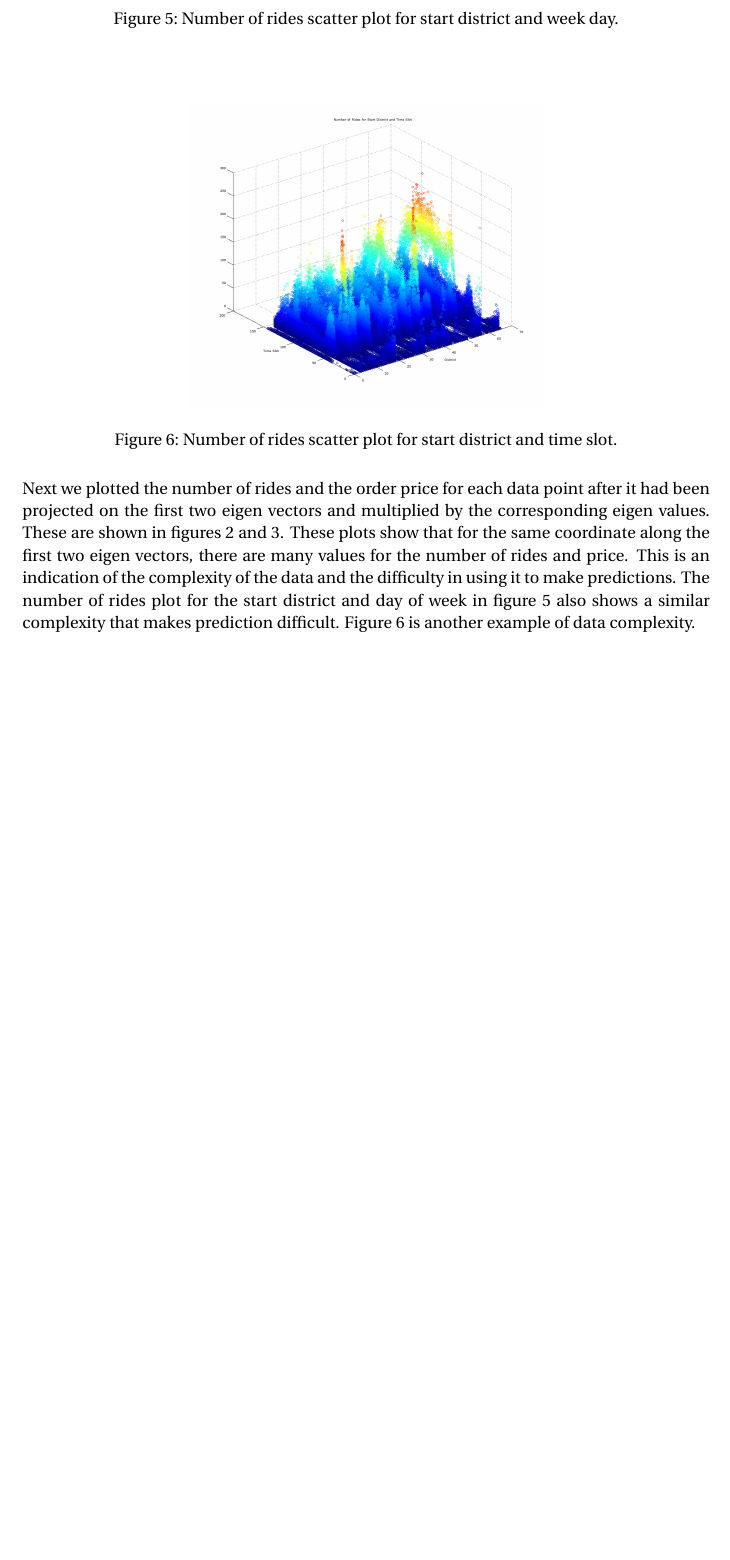
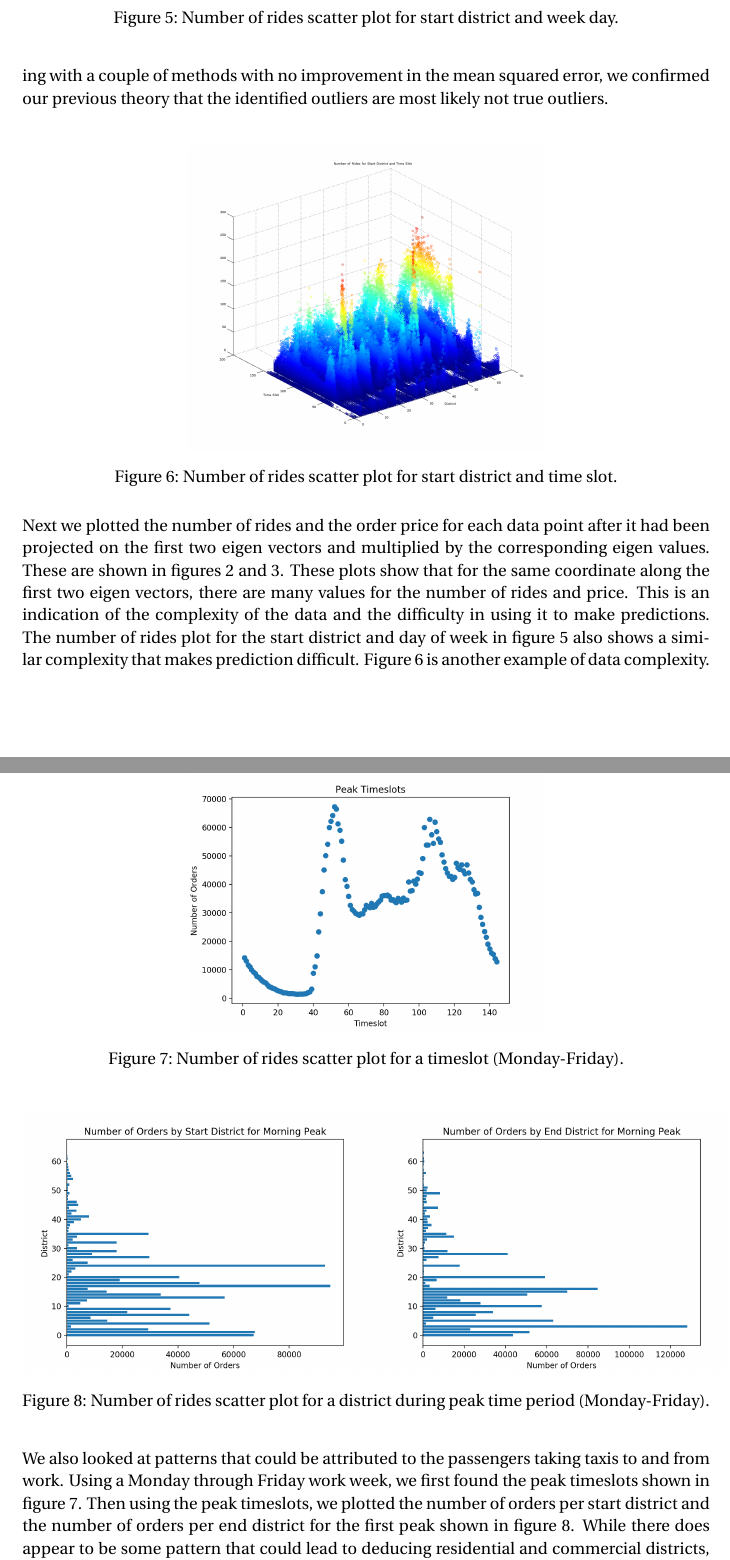
Before and after one commit to gopalmenon/RideHailingSupplyDemandForecastingReport, a LaTeX document (final_report.tex): part of page 5 of 6 before the commit and two parts of pages 5 and 6 of 7 after it, the two joined at a grey line, cut so that both start at the same text, the shorter picture padded with empty space. Compiled offline with pdfLaTeX.

Commit message:
Additions and Changes.  Outliers, SVD, Residential vs Commercial.

```diff
--- a/final_report.tex
+++ b/final_report.tex
@@ -25,6 +25,8 @@
 \usepackage{graphics}
 \usepackage{graphicx}
 \usepackage{wrapfig}
+\usepackage{subfig}
+\usepackage{float}
 \usepackage[T1]{fontenc} % Use 8-bit encoding that has 256 glyphs
 \usepackage{fourier} % Use the Adobe Utopia font for the document - comment this line to return to the LaTeX default
 \usepackage[english]{babel} % English language/hyphenation
@@ -181,7 +183,9 @@ The prediction accuracy results for number of rides is shown in table \ref{resul
 \label{rides2}
 \end{figure}
 
-Since we were not getting good results, we decided to see what the data looks like and plotted box and whisker plots for the data. These plots are shown in figure \ref{boxplots} and seem to suggest that there are a lot of outliers. The outliers are usually computed using the inter-quartile distance between the first and third quartiles and using that figure to include elements that are up to $1.5$ times the inter-quartile distance on either side. Elements outside these limits are marked as outliers. However it is doubtful that these are outliers since it is actual data and the reported number of outliers is large.\\
+Since we were not getting good results, we decided to see what the data looks like and plotted box and whisker plots for the data. These plots are shown in figure \ref{boxplots} and seem to suggest that there are a lot of outliers. The outliers are usually computed using the inter-quartile distance between the first and third quartiles and using that figure to include elements that are up to $1.5$ times the inter-quartile distance on either side. Elements outside these limits are marked as outliers. However it is doubtful that these are outliers since it is actual data and the reported number of outliers is large.  \\
+
+We next looked at clustering methods to determine and filter out outliers.  After experimenting with a couple of methods with no improvement in the mean squared error, we confirmed our previous theory that the identified outliers are most likely not true outliers. \\
 
 \begin{figure}[!htb]
 \centering
@@ -190,7 +194,26 @@ Since we were not getting good results, we decided to see what the data looks li
 \label{rides3}
 \end{figure}
 
-Next we plotted the number of rides and the order price for each data point after it had been projected on the first two eigen vectors and multiplied by the corresponding eigen values. These are shown in figures \ref{rides} and \ref{price}. These plots show that for the same coordinate along the first two eigen vectors, there are many values for the number of rides and price. This is an indication of the complexity of the data and the difficulty in using it to make predictions. The number of rides plot for the start district and day of week in figure \ref{rides2} also shows a similar complexity that makes prediction difficult. Figure \ref{rides3} is another example of data complexity.
+Next we plotted the number of rides and the order price for each data point after it had been projected on the first two eigen vectors and multiplied by the corresponding eigen values. These are shown in figures \ref{rides} and \ref{price}. These plots show that for the same coordinate along the first two eigen vectors, there are many values for the number of rides and price. This is an indication of the complexity of the data and the difficulty in using it to make predictions. The number of rides plot for the start district and day of week in figure \ref{rides2} also shows a similar complexity that makes prediction difficult. Figure \ref{rides3} is another example of data complexity. \\
+
+\begin{figure}[!htb]
+\centering
+\includegraphics[width=3in]{figures/PeakTimeslots.png}
+\caption{Number of rides scatter plot for a timeslot (Monday-Friday).}
+\label{peak}
+\end{figure}
+
+\begin{figure}[!htb]
+\centering
+\subfloat{\includegraphics[width=3in]{figures/StartMorning.png}}
+\subfloat{\includegraphics[width=3in]{figures/EndMorning.png}}
+\caption{Number of rides scatter plot for a district during peak time period (Monday-Friday).}
+\label{peakDistrict}
+\end{figure}
+
+We also looked at patterns that could be attributed to the passengers taking taxis to and from work. Using a Monday through Friday work week, we first found the peak timeslots shown in figure \ref{peak}. Then using the peak timeslots, we plotted the number of orders per start district and the number of orders per end district for the first peak shown in figure \ref{peakDistrict}. While there does appear to be some pattern that could lead to deducing residential and commercial districts, the pattern is not strong enough to reduce the complexity of the dataset.\\
+
+The dataset can be separated into different collections, the DateTime collection, the POI collection, the Weather collection, and the Traffic collection. Each collection in the dataset has been expanded to allow for the categorization of the variables. We ran dimension reduction on each collection separately to obtain a two-dimension subspace using Singular Value Decomposition(SVD). The objective of the SVD process was to visualize the collections to determine if the collection will fit to a linear line.  These visualizations further proved that the dataset is not of a linear fit.
 
 %------------------------------------------------
 \section{Conclusion}
```
Also changed, not shown: final_report.pdf.
